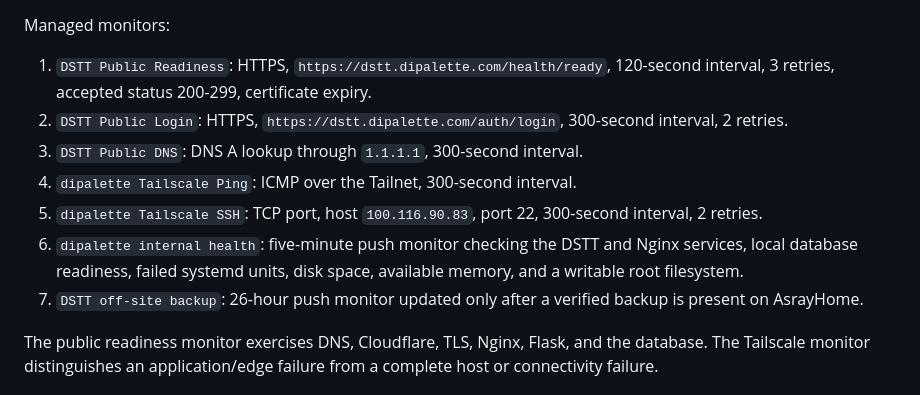
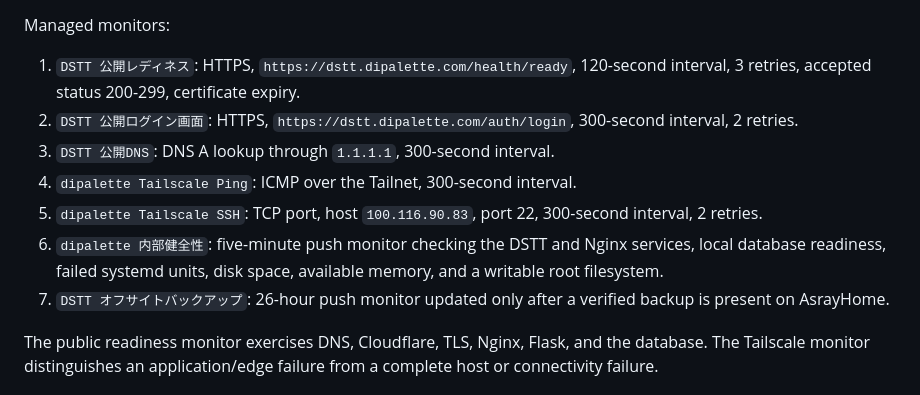
Before and after one commit to asrayteli/dstt, a Markdown page: docs/monitoring_runbook.md, the part around the change. Drawn GitHub-style.

Commit message:
Document deployed DSTT monitor names

```diff
--- a/docs/monitoring_runbook.md
+++ b/docs/monitoring_runbook.md
@@ -31,18 +31,18 @@ setup has created `/var/lib/uptime-kuma/kuma.db`.
 
 Managed monitors:
 
-1. `DSTT Public Readiness`: HTTPS, `https://dstt.dipalette.com/health/ready`,
+1. `DSTT 公開レディネス`: HTTPS, `https://dstt.dipalette.com/health/ready`,
    120-second interval, 3 retries, accepted status 200-299, certificate expiry.
-2. `DSTT Public Login`: HTTPS, `https://dstt.dipalette.com/auth/login`,
+2. `DSTT 公開ログイン画面`: HTTPS, `https://dstt.dipalette.com/auth/login`,
    300-second interval, 2 retries.
-3. `DSTT Public DNS`: DNS A lookup through `1.1.1.1`, 300-second interval.
+3. `DSTT 公開DNS`: DNS A lookup through `1.1.1.1`, 300-second interval.
 4. `dipalette Tailscale Ping`: ICMP over the Tailnet, 300-second interval.
 5. `dipalette Tailscale SSH`: TCP port, host `100.116.90.83`, port 22,
    300-second interval, 2 retries.
-6. `dipalette internal health`: five-minute push monitor checking the DSTT and
+6. `dipalette 内部健全性`: five-minute push monitor checking the DSTT and
    Nginx services, local database readiness, failed systemd units, disk space,
    available memory, and a writable root filesystem.
-7. `DSTT off-site backup`: 26-hour push monitor updated only after a verified
+7. `DSTT オフサイトバックアップ`: 26-hour push monitor updated only after a verified
    backup is present on AsrayHome.
 
 The public readiness monitor exercises DNS, Cloudflare, TLS, Nginx, Flask, and
```
